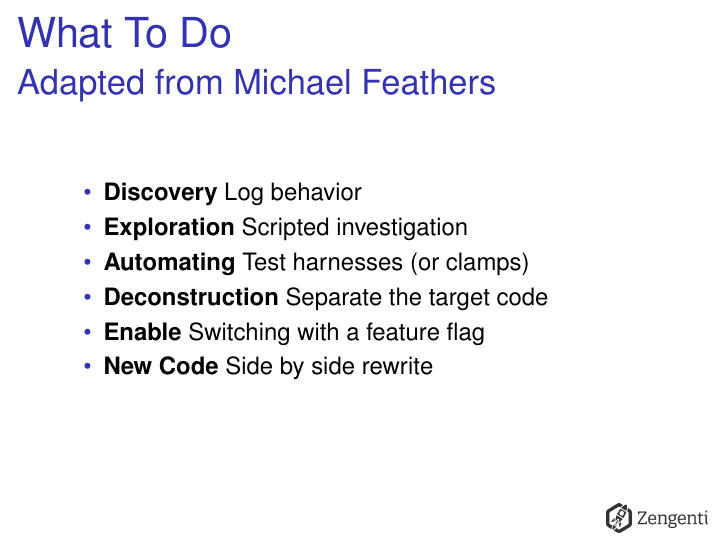
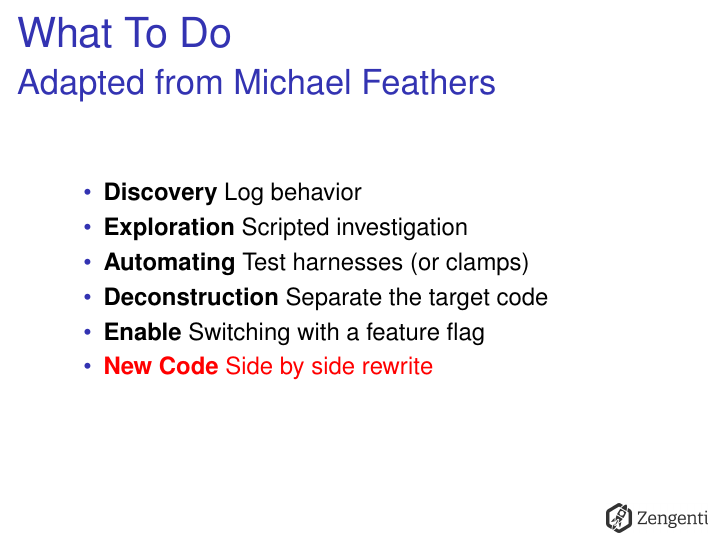
Before and after one commit to joejcollins/alan-tracy, LaTeX slides (reports/all_code_sucks.tex): page 17 of 19. The pictures show the PDF file reports/all_code_sucks.pdf that the author committed with the source.

Commit message:
Emphasize the steps

```diff
--- a/reports/all_code_sucks.tex
+++ b/reports/all_code_sucks.tex
@@ -248,12 +248,12 @@
 \begin{frame}{What To Do}
   \framesubtitle{Adapted from Michael Feathers}
     \begin{itemize}
-      \item \textbf{Discovery} Log behavior
-      \item \textbf{Exploration} Scripted investigation
-      \item \textbf{Automating} Test harnesses (or clamps)
-      \item \textbf{Deconstruction} Separate the target code
-      \item \textbf{Enable} Switching with a feature flag
-      \item \textbf{New Code} Side by side rewrite
+      \item \alert<1>{\textbf{Discovery} Log behavior}
+      \item \alert<2>{\textbf{Exploration} Scripted investigation}
+      \item \alert<3>{\textbf{Automating} Test harnesses (or clamps)}
+      \item \alert<4>{\textbf{Deconstruction} Separate the target code}
+      \item \alert<5>{\textbf{Enable} Switching with a feature flag}
+      \item \alert<6>{\textbf{New Code} Side by side rewrite}
     \end{itemize}
   \note<1>{
     This is my adapted 6 step plan to work on sucky code.\\
```
Also changed, not shown: reports/all_code_sucks.pdf.
